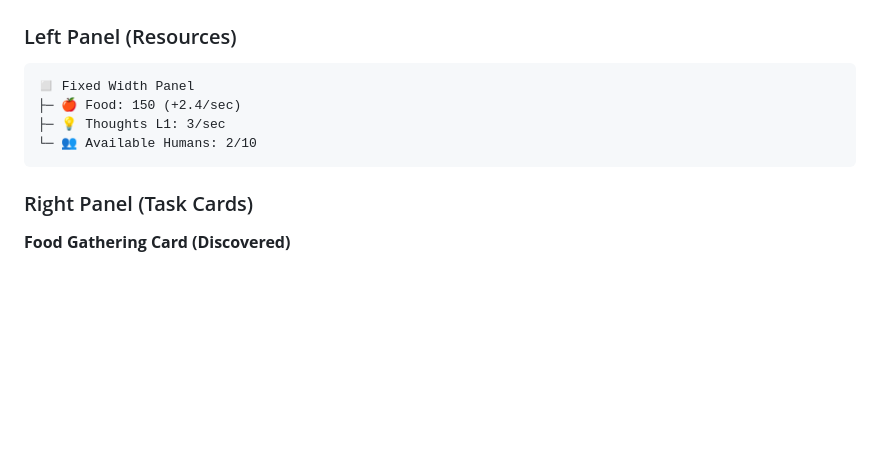
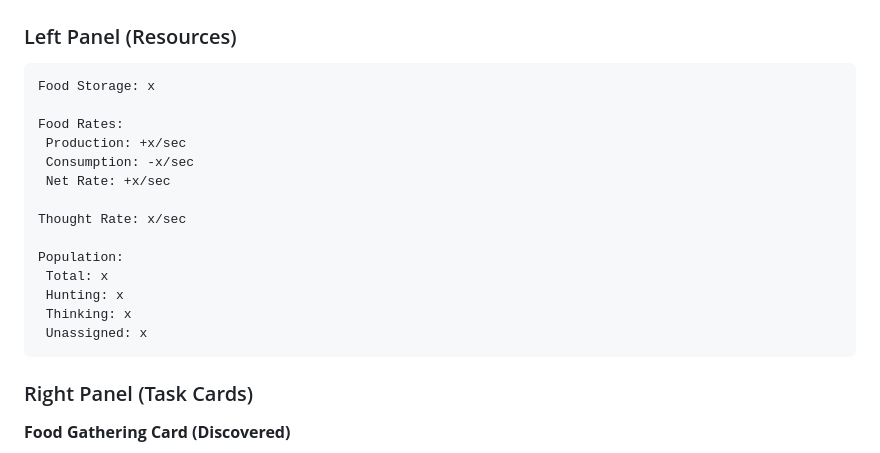
Before and after one commit to gkford/phaser_game, a Markdown page: game_design_spec_v1.md, the part around the change. GitHub-like rendering; blank space fills up the shorter version.

Commit message:
docs: Update game design spec resource panel layout and details

````diff
--- a/game_design_spec_v1.md
+++ b/game_design_spec_v1.md
@@ -69,10 +69,20 @@ When food reaches 0:
 
 ### Left Panel (Resources)
 ```
-◻ Fixed Width Panel
-├─ 🍎 Food: 150 (+2.4/sec)
-├─ 💡 Thoughts L1: 3/sec
-└─ 👥 Available Humans: 2/10
+Food Storage: x
+
+Food Rates:
+ Production: +x/sec
+ Consumption: -x/sec
+ Net Rate: +x/sec
+
+Thought Rate: x/sec
+
+Population:
+ Total: x
+ Hunting: x
+ Thinking: x
+ Unassigned: x
 ```
 
 ### Right Panel (Task Cards)
````
